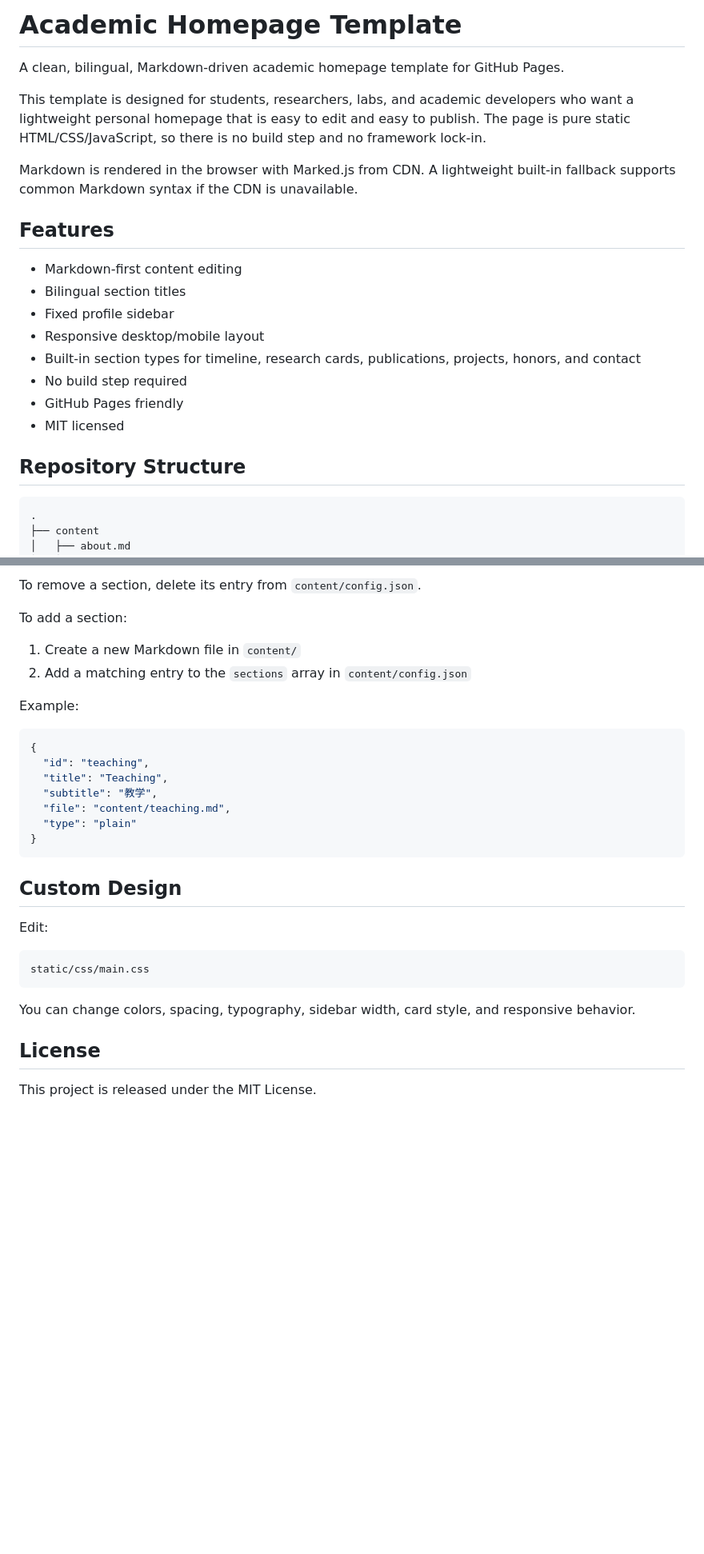
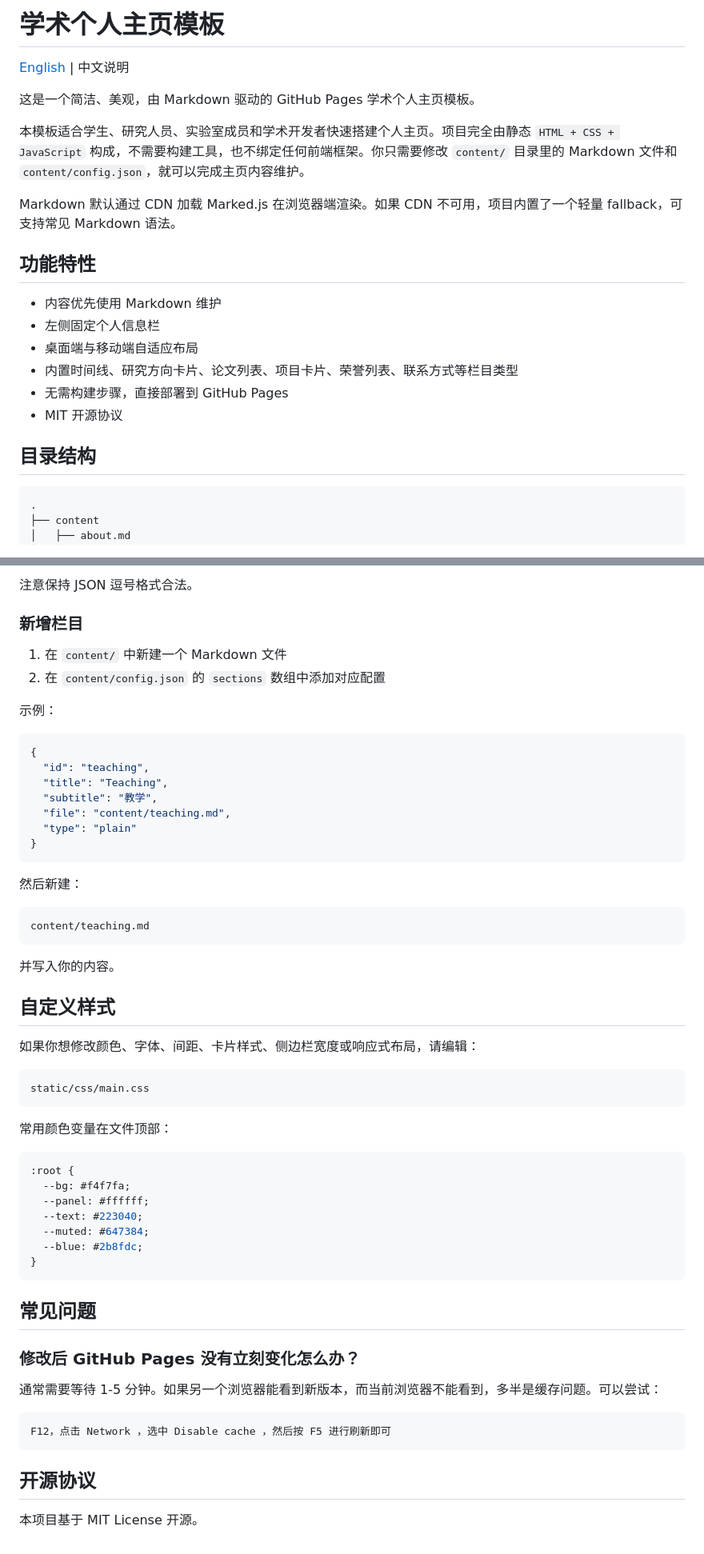
Before and after one commit to xuejingyang-ux/academic-homepage-template, a Markdown page: README.md, 2 parts joined by grey strips. Shown at 80% size. GitHub-like rendering; blank space fills up the shorter version.

````diff
--- a/README.md
+++ b/README.md
@@ -1,23 +1,23 @@
-# Academic Homepage Template
+# 学术个人主页模板
 
-A clean, bilingual, Markdown-driven academic homepage template for GitHub Pages.
+[English](README.md) | 中文说明
 
-This template is designed for students, researchers, labs, and academic developers who want a lightweight personal homepage that is easy to edit and easy to publish. The page is pure static HTML/CSS/JavaScript, so there is no build step and no framework lock-in.
+这是一个简洁、美观，由 Markdown 驱动的 GitHub Pages 学术个人主页模板。
 
-Markdown is rendered in the browser with Marked.js from CDN. A lightweight built-in fallback supports common Markdown syntax if the CDN is unavailable.
+本模板适合学生、研究人员、实验室成员和学术开发者快速搭建个人主页。项目完全由静态 `HTML + CSS + JavaScript` 构成，不需要构建工具，也不绑定任何前端框架。你只需要修改 `content/` 目录里的 Markdown 文件和 `content/config.json`，就可以完成主页内容维护。
 
-## Features
+Markdown 默认通过 CDN 加载 Marked.js 在浏览器端渲染。如果 CDN 不可用，项目内置了一个轻量 fallback，可支持常见 Markdown 语法。
 
-- Markdown-first content editing
-- Bilingual section titles
-- Fixed profile sidebar
-- Responsive desktop/mobile layout
-- Built-in section types for timeline, research cards, publications, projects, honors, and contact
-- No build step required
-- GitHub Pages friendly
-- MIT licensed
+## 功能特性
 
-## Repository Structure
+- 内容优先使用 Markdown 维护
+- 左侧固定个人信息栏
+- 桌面端与移动端自适应布局
+- 内置时间线、研究方向卡片、论文列表、项目卡片、荣誉列表、联系方式等栏目类型
+- 无需构建步骤，直接部署到 GitHub Pages
+- MIT 开源协议
+
+## 目录结构
 
 ```text
 .
@@ -203,12 +183,12 @@ plain         plain Markdown card
 
-To remove a section, delete its entry from `content/config.json`.
+注意保持 JSON 逗号格式合法。
 
-To add a section:
+### 新增栏目
 
-1. Create a new Markdown file in `content/`
-2. Add a matching entry to the `sections` array in `content/config.json`
+1. 在 `content/` 中新建一个 Markdown 文件
+2. 在 `content/config.json` 的 `sections` 数组中添加对应配置
 
-Example:
+示例：
 
 ```json
 {
@@ -220,16 +200,44 @@ Example:
 }
 ```
 
-## Custom Design
+然后新建：
 
-Edit:
+```text
+content/teaching.md
+```
+
+并写入你的内容。
+
+## 自定义样式
+
+如果你想修改颜色、字体、间距、卡片样式、侧边栏宽度或响应式布局，请编辑：
 
 ```text
 static/css/main.css
 ```
 
-You can change colors, spacing, typography, sidebar width, card style, and responsive behavior.
+常用颜色变量在文件顶部：
 
-## License
+```css
+:root {
+  --bg: #f4f7fa;
+  --panel: #ffffff;
+  --text: #223040;
+  --muted: #647384;
+  --blue: #2b8fdc;
+}
+```
 
-This project is released under the MIT License.
+## 常见问题
+
+### 修改后 GitHub Pages 没有立刻变化怎么办？
+
+通常需要等待 1-5 分钟。如果另一个浏览器能看到新版本，而当前浏览器不能看到，多半是缓存问题。可以尝试：
+
+```text
+F12，点击 Network ，选中 Disable cache ，然后按 F5 进行刷新即可
+```
+
+## 开源协议
+
+本项目基于 MIT License 开源。
````
Also changed, not shown: other parts of README.md (+60 -80 lines).
